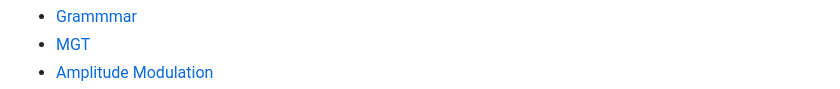
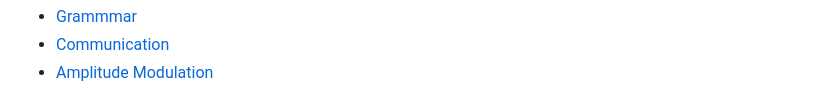
Before and after one commit to AnzenKodo/AnzenKodo, a Markdown page: README.md, the part around one of its changes. Drawn GitHub-style.

```diff
--- a/README.md
+++ b/README.md
@@ -34,3 +35,3 @@ out: "What I been up to?".
 - [Grammmar](https://anzenkodo.github.io/notes/Study/Grammmar.html)
-- [MGT](https://anzenkodo.github.io/notes/Study/MGT.html)
+- [Communication](https://anzenkodo.github.io/notes/Study/Communication/Communication.html)
 - [Amplitude Modulation](https://anzenkodo.github.io/notes/Study/Communication/Amplitude-Modulation.html)
```
Also changed, not shown: other parts of README.md (+1 -1 lines).
